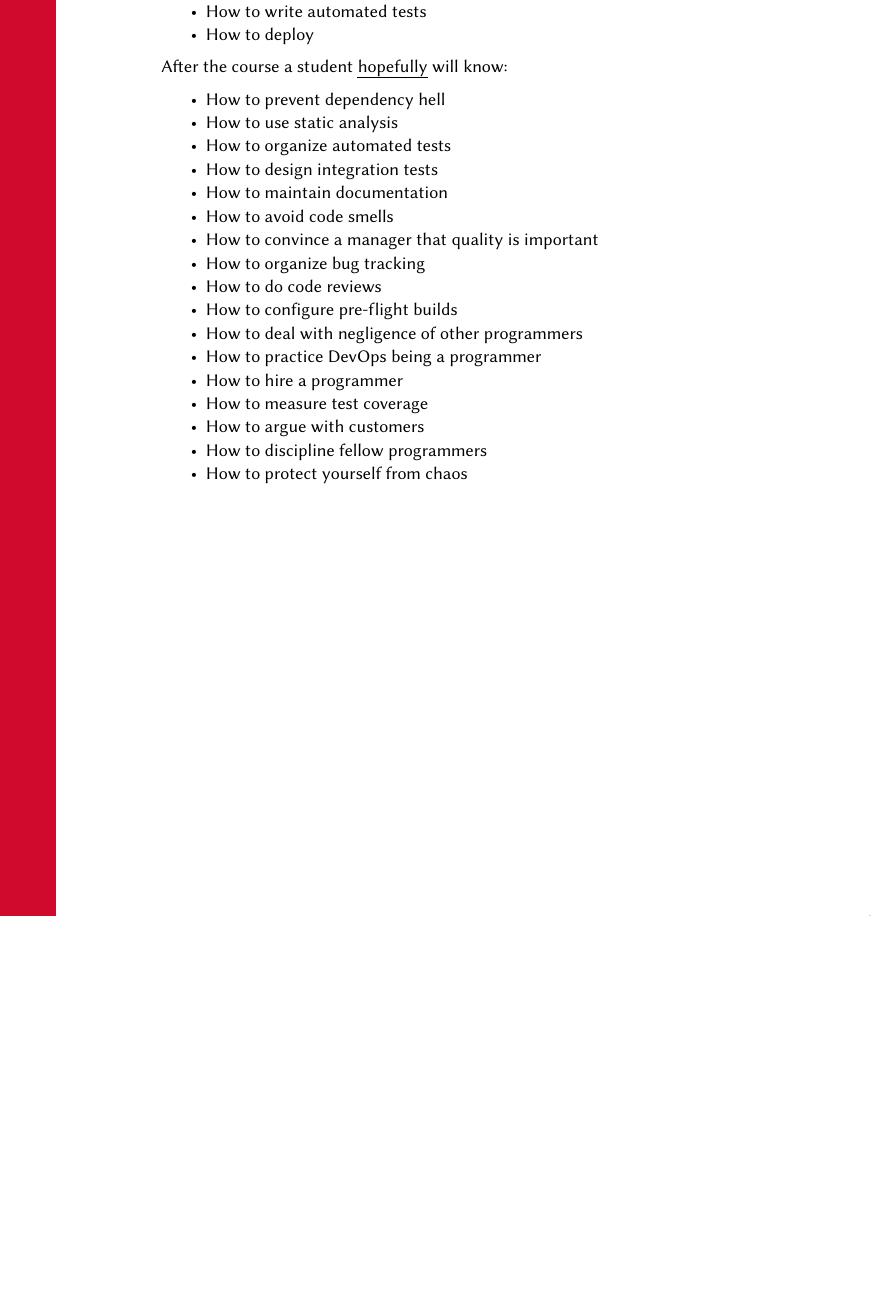
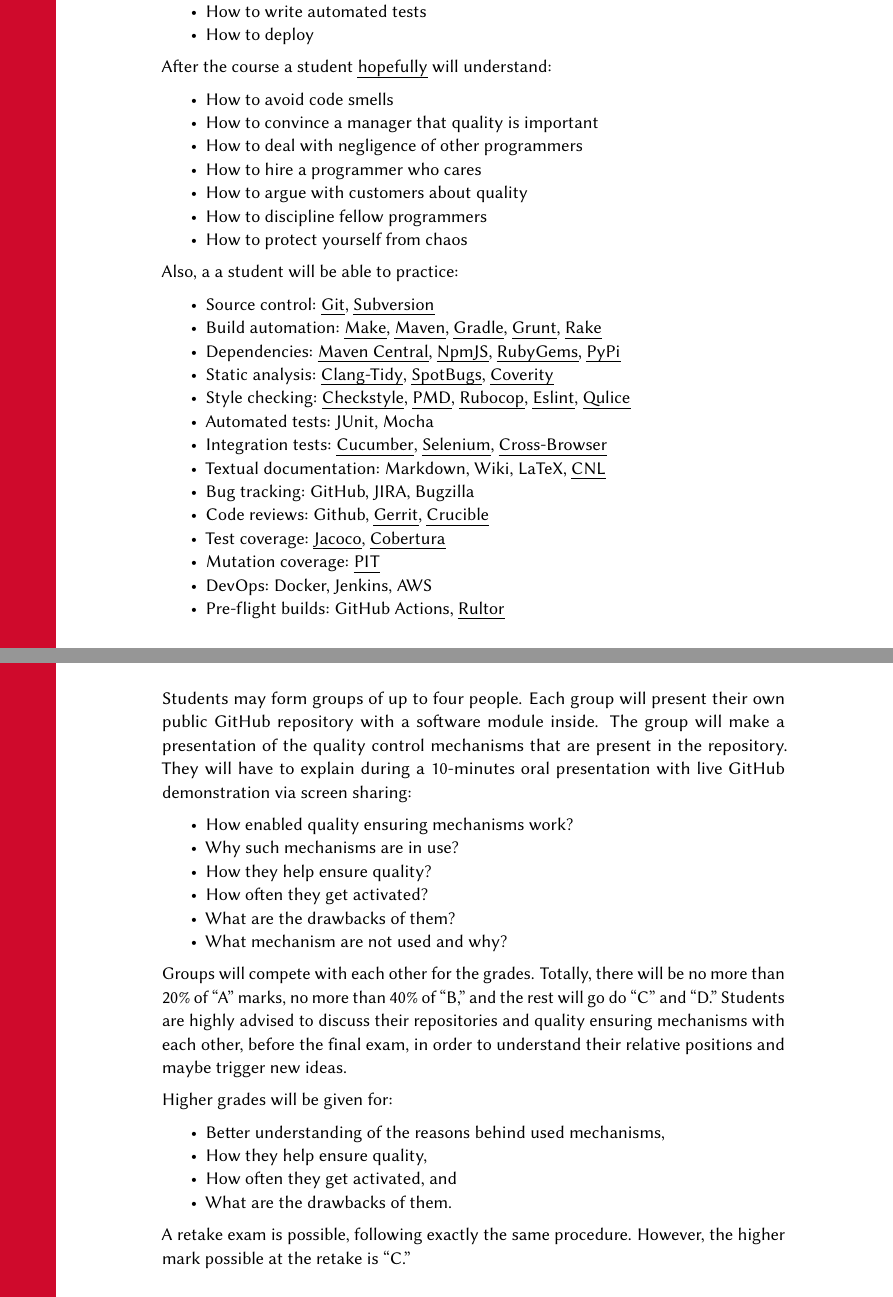
Before and after one commit to yegor256/eqsp, a LaTeX document (syllabus/syllabus.tex): part of page 2 of 2 before the commit and two parts of pages 2 and 3 of 4 after it, the two joined at a grey line, cut so that both start at the same text, the shorter picture padded with empty space. Compiled offline with pdfLaTeX.

Commit message:
more topics

```diff
--- a/syllabus/syllabus.tex
+++ b/syllabus/syllabus.tex
@@ -91,61 +91,108 @@
 \item How to deploy
 \end{itemize}
 
-After the course a student \emph{hopefully} will know:
+After the course a student \emph{hopefully} will understand:
 
 \begin{itemize}
-\item How to prevent dependency hell
-\item How to use static analysis
-\item How to organize automated tests
-\item How to design integration tests
-\item How to maintain documentation
 \item How to avoid code smells
 \item How to convince a manager that quality is important
-\item How to organize bug tracking
-\item How to do code reviews
-\item How to configure pre-flight builds
 \item How to deal with negligence of other programmers
-\item How to practice DevOps being a programmer
-\item How to hire a programmer
-\item How to measure test coverage
-\item How to argue with customers
+\item How to hire a programmer who cares
+\item How to argue with customers about quality
 \item How to discipline fellow programmers
 \item How to protect yourself from chaos
 \end{itemize}
 
-% \newpage
-% \section*{Learning Material}
+Also, a a student will be able to practice:
 
-% The following books are highly recommended to read (in no particular order):
+\begin{itemize}
+\item Source control:
+	\href{https://git-scm.com}{Git},
+	\href{https://subversion.apache.org}{Subversion}
+\item Build automation:
+	\href{https://en.wikipedia.org/wiki/Make_(software)}{Make},
+	\href{https://maven.apache.org}{Maven},
+	\href{https://gradle.org}{Gradle},
+	\href{https://gruntjs.com}{Grunt},
+	\href{https://github.com/ruby/rake}{Rake}
+\item Dependencies:
+	\href{https://maven.apache.org}{Maven Central},
+	\href{https://www.npmjs.com}{NpmJS},
+	\href{https://rubygems.org}{RubyGems},
+	\href{https://pypi.org/project/pip/}{PyPi}
+\item Static analysis:
+	\href{https://clang.llvm.org/extra/clang-tidy/}{Clang-Tidy},
+	\href{https://spotbugs.github.io}{SpotBugs},
+	\href{https://scan.coverity.com}{Coverity}
+\item Style checking:
+  \href{https://checkstyle.sourceforge.io}{Checkstyle},
+  \href{https://pmd.github.io}{PMD},
+  \href{https://rubocop.org}{Rubocop},
+  \href{https://eslint.org}{Eslint},
+  \href{https://www.qulice.com}{Qulice}
+\item Automated tests:
+	JUnit, Mocha
+\item Integration tests:
+  \href{https://cucumber.io}{Cucumber},
+  \href{https://www.selenium.dev}{Selenium},
+  \href{https://en.wikipedia.org/wiki/Cross-browser_testing}{Cross-Browser}
+\item Textual documentation: Markdown, Wiki, LaTeX,
+  \href{https://en.wikipedia.org/wiki/Controlled_natural_language}{CNL}
+\item Bug tracking:
+	GitHub,
+	JIRA,
+	Bugzilla
+\item Code reviews:
+	Github,
+	\href{https://www.gerritcodereview.com}{Gerrit},
+	\href{https://www.atlassian.com/software/crucible}{Crucible}
+\item Test coverage:
+	\href{https://www.eclemma.org/jacoco/}{Jacoco},
+	\href{https://cobertura.github.io/cobertura/}{Cobertura}
+\item Mutation coverage:
+	\href{https://www.pitest.org}{PIT}
+\item DevOps: Docker, Jenkins, AWS
+\item Pre-flight builds:
+	GitHub Actions,
+	\href{https://www.rultor.com}{Rultor}
+\end{itemize}
 
-% \begin{multicols}{2}\small\raggedright
-% Len Bass et al., \emph{Software Architecture in Practice}\\[3pt]
-% Paul Clements et al., \emph{Documenting Software Architectures: Views and Beyond}\\[3pt]
-% \nospell{Karl Wiegers} et al., \emph{Software Requirements}\\[3pt]
-% {\nospell{Alistair Cockburn}}, \emph{Writing Effective Use Cases}\\[3pt]
-% {\nospell{Steve McConnell}}, \emph{Software Estimation: Demystifying the Black Art}\\[3pt]
-% {Robert Martin}, \emph{Clean Architecture: A Craftsman's Guide to Software Structure and Design}\\[3pt]
-% {Steve McConnell}, \emph{Code Complete}\\[3pt]
-% {Frederick Brooks Jr.}, \emph{Mythical Man-Month, The: Essays on Software Engineering}\\[3pt]
-% {David Thomas et al.}, \emph{The Pragmatic Programmer: Your Journey To Mastery}\\[3pt]
-% {Robert C. Martin}, \emph{Clean Code: A Handbook of Agile Software Craftsmanship}\\[3pt]
-% {\nospell{Grady Booch} et al.}, \emph{Object-Oriented Analysis and Design with Applications}\\[3pt]
-% {\nospell{Bjarne Stroustrup}}, \emph{Programming: Principles and Practice Using C++}\\[3pt]
-% {\nospell{Brett McLaughlin} et al.}, \emph{Head First Object-Oriented Analysis and Design: A Brain Friendly Guide to OOA\&D}\\[3pt]
-% {David West}, \emph{Object Thinking}\\[3pt]
-% {Eric Evans}, \emph{Domain-Driven Design: Tackling Complexity in the Heart of Software}\\[3pt]
-% {Yegor Bugayenko}, \emph{Elegant Objects}\\[3pt]
-% {Michael Feathers}, \emph{Working Effectively with Legacy Code}\\[3pt]
-% {Martin Fowler}, \emph{Refactoring: Improving the Design of Existing Code}\\[3pt]
-% {Erich Gamma et al.}, \emph{Design Patterns: Elements of Reusable Object-Oriented Software}\\[3pt]
-% {Scott Meyers}, \emph{Effective C++: 55 Specific Ways to Improve Your Programs and Designs}\\[3pt]
-% {\nospell{Elliotte Rusty Harold} et al.}, \emph{XML in a Nutshell, Third Edition}\\[3pt]
-% {\nospell{Michael James Fitzgerald}}, \emph{Learning XSLT: A Hands-On Introduction to XSLT and XPath}\\[3pt]
-% {Martin Fowler}, \emph{UML Distilled}\\[3pt]
-% {\nospell{Anneke Kleppe} et al.}, \emph{MDA Explained: The Model Driven Architecture: Practice and Promise}\\[3pt]
-% {C.J. Date}, \emph{An Introduction to Database Systems, 8th Edition}\\[3pt]
-% {\nospell{Pramod Sadalage} et al.}, \emph{NoSQL Distilled: A Brief Guide to the Emerging World of Polyglot Persistence}\\[3pt]
-% {\nospell{Jez Humble} et al.}, \emph{Continuous Delivery: Reliable Software Releases through Build, Test, and Deployment Automation}\\[3pt]
-% {\nospell{Michael T. Nygard}}, \emph{Release It!: Design and Deploy Production-Ready Software}\\[3pt]
-% {Leonard Richardson et al.}, \emph{RESTful Web APIs: Services for a Changing World}
-% \end{multicols}
+\newpage
+\section*{Grading}
+
+Students may form groups of up to four people. Each group will present
+their own public GitHub repository with a software module inside. The group
+will make a presentation of the quality control mechanisms that are
+present in the repository. They will have to explain during a 10-minutes
+oral presentation with live GitHub demonstration via screen sharing:
+
+\begin{itemize}
+	\item How enabled quality ensuring mechanisms work?
+	\item Why such mechanisms are in use?
+	\item How they help ensure quality?
+	\item How often they get activated?
+	\item What are the drawbacks of them?
+	\item What mechanism are not used and why?
+\end{itemize}
+
+Groups will compete with each other for the grades. Totally, there will
+be no more than 20\% of ``A'' marks, no more than 40\% of ``B,''
+and the rest will go do ``C'' and ``D.'' Students are highly advised to discuss
+their repositories and quality ensuring mechanisms with each other,
+before the final exam, in order to understand their relative positions
+and maybe trigger new ideas.
+
+Higher grades will be given for:
+
+\begin{itemize}
+	\item Better understanding of the reasons behind used mechanisms,
+	\item How they help ensure quality,
+	\item How often they get activated,
+	and
+	\item What are the drawbacks of them.
+\end{itemize}
+
+A retake exam is possible, following exactly the same procedure. However,
+the higher mark possible at the retake is ``C.''
+
+\newpage
```
Also changed, not shown: syllabus/syllabus.tex (17 more changed lines).
